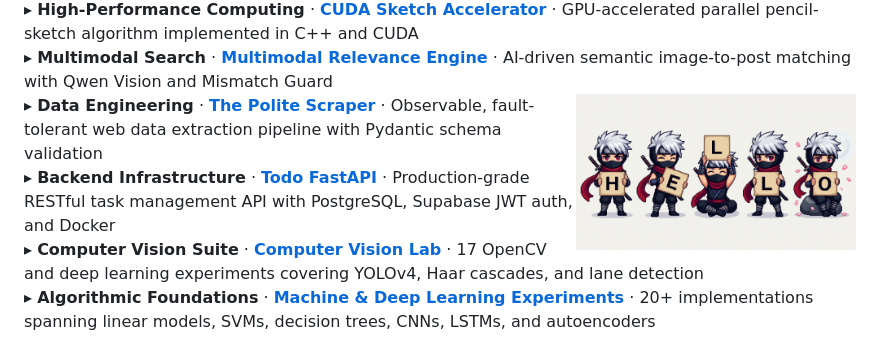
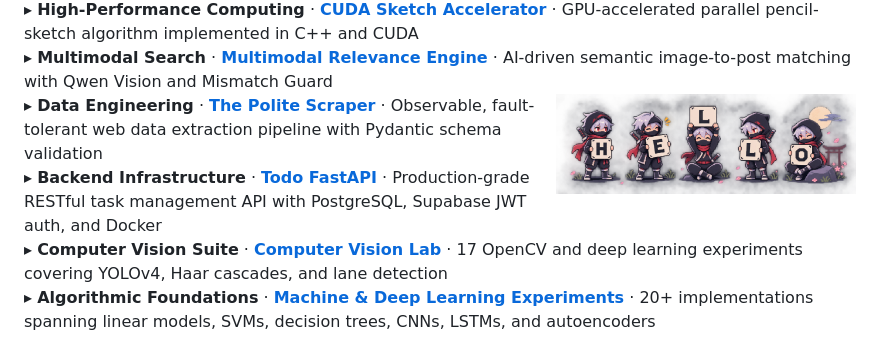
Before and after one commit to bsuryaprakash06/bsuryaprakash06, a Markdown page: README.md, the part around the change. Drawn GitHub-style; pictures changed too: assets/ninja-hello.jpg (deleted), assets/ninja-hello.png (added).

Commit message:
docs: replace JPG banner with authentic transparent pixel-art PNG

```diff
--- a/README.md
+++ b/README.md
@@ -22,7 +22,7 @@ I build **Machine Learning systems, Deep Learning architectures, Computer Vision
 ▸ **Robotics & Simulation** · **[Cobot Avoidance](https://github.com/bsuryaprakash06/cobot-avoidance)** · Reinforcement learning environment for collaborative robot safety on factory floors<br>
 ▸ **High-Performance Computing** · **[CUDA Sketch Accelerator](https://github.com/bsuryaprakash06/CUDA-Sketch-Accelerator)** · GPU-accelerated parallel pencil-sketch algorithm implemented in C++ and CUDA<br>
 ▸ **Multimodal Search** · **[Multimodal Relevance Engine](https://github.com/bsuryaprakash06/Multimodal-Relevance-Engine)** · AI-driven semantic image-to-post matching with Qwen Vision and Mismatch Guard<br>
-<img align="right" width="280" src="assets/ninja-hello.jpg" alt="HELLO" />
+<img align="right" width="300" src="assets/ninja-hello.png" alt="HELLO" />
 ▸ **Data Engineering** · **[The Polite Scraper](https://github.com/bsuryaprakash06/the-polite-scraper)** · Observable, fault-tolerant web data extraction pipeline with Pydantic schema validation<br>
 ▸ **Backend Infrastructure** · **[Todo FastAPI](https://github.com/bsuryaprakash06/todo-fastapi)** · Production-grade RESTful task management API with PostgreSQL, Supabase JWT auth, and Docker<br>
 ▸ **Computer Vision Suite** · **[Computer Vision Lab](https://github.com/bsuryaprakash06/Computer-Vision-Fundamentals-with-OpenCV)** · 17 OpenCV and deep learning experiments covering YOLOv4, Haar cascades, and lane detection<br>
```
